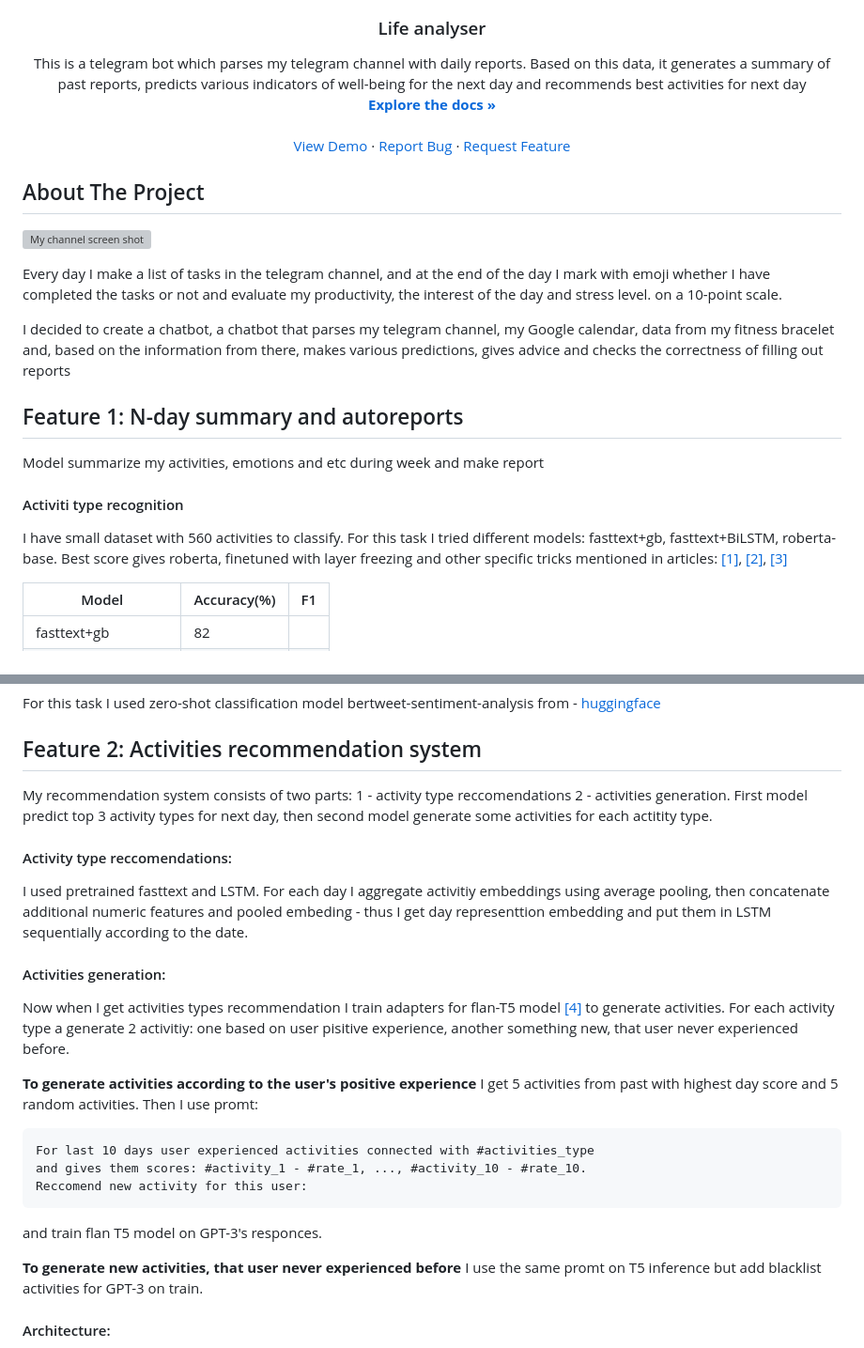
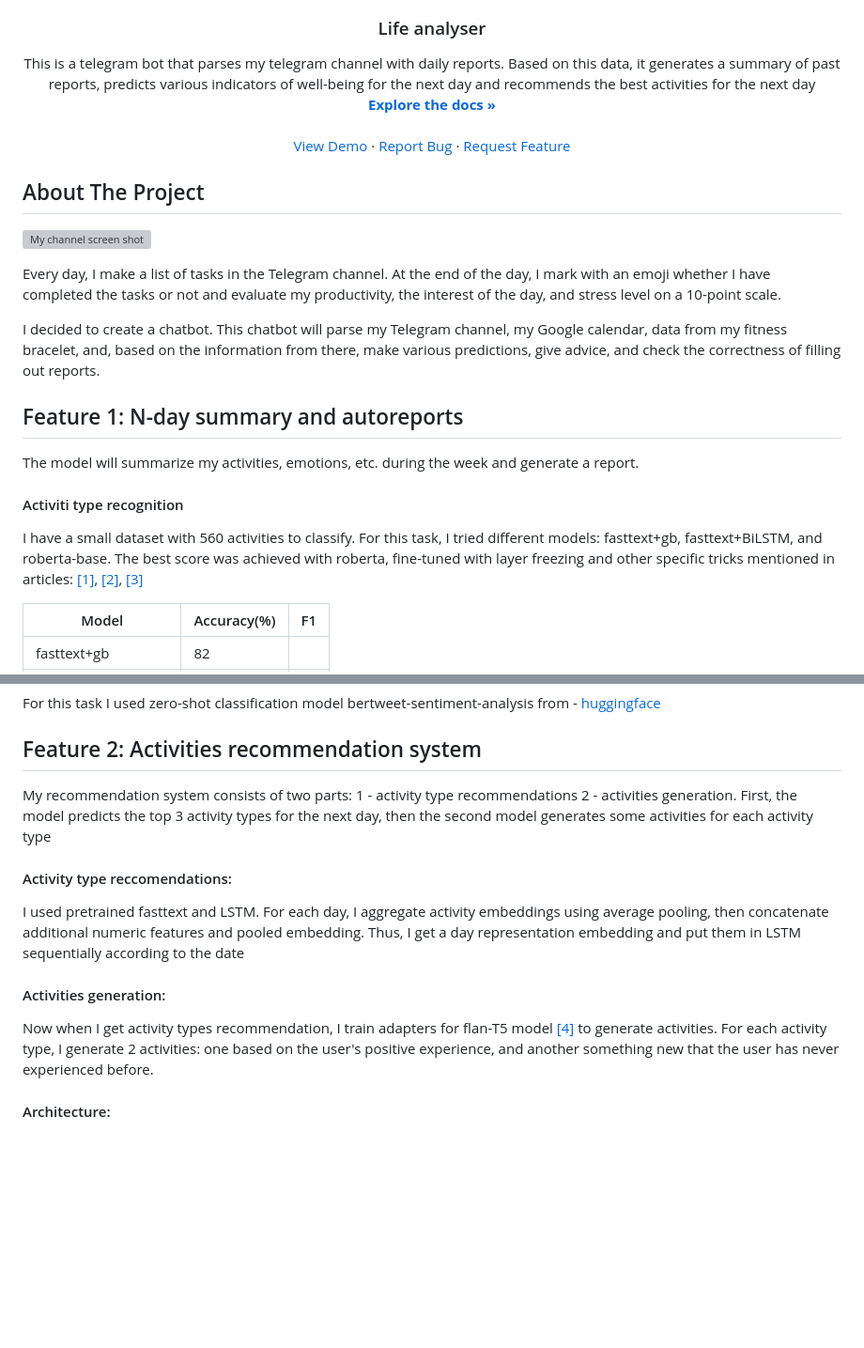
Before and after one commit to tttonyalpha/life_analyser, a Markdown page: README.md, 2 parts joined by grey strips. Shown at 94% size. Rendered like a GitHub page; blank space fills up the shorter version; grey boxes are pictures that could not be loaded.

````diff
--- a/README.md
+++ b/README.md
@@ -37,7 +37,7 @@
 <h3 align="center">Life analyser</h3>
 
   <p align="center">
-    This is a telegram bot which parses my telegram channel with daily reports. Based on this data, it generates a summary of past reports, predicts various indicators of well-being for the next day and recommends best activities for next day
+    This is a telegram bot that parses my telegram channel with daily reports. Based on this data, it generates a summary of past reports, predicts various indicators of well-being for the next day and recommends the best activities for the next day
     <br />
     <a href="https://github.com/tttonyalpha/life_analyser"><strong>Explore the docs »</strong></a>
     <br />
@@ -86,17 +86,16 @@
 ![My channel screen shot][product-screenshot]
 <!-- (https://drive.google.com/file/d/12k2PHKTiuc_fPejNALLAS7gnQKYj06X2/view?usp=sharing) -->
 
-Every day I make a list of tasks in the telegram channel, and at the end of the day I mark with emoji whether I have completed the tasks or not and evaluate my productivity, the interest of the day and stress level. on a 10-point scale.
+Every day, I make a list of tasks in the Telegram channel. At the end of the day, I mark with an emoji whether I have completed the tasks or not and evaluate my productivity, the interest of the day, and stress level on a 10-point scale.
 
-
-I decided to create a chatbot, a chatbot that parses my telegram channel, my Google calendar, data from my fitness bracelet and, based on the information from there, makes various predictions, gives advice and checks the correctness of filling out reports
+I decided to create a chatbot. This chatbot will parse my Telegram channel, my Google calendar, data from my fitness bracelet, and, based on the information from there, make various predictions, give advice, and check the correctness of filling out reports.
 
 ## Feature 1: N-day summary and autoreports
-Model summarize my activities, emotions and etc during week and make report
+The model will summarize my activities, emotions, etc. during the week and generate a report.
 
 #### Activiti type recognition
 
-I have small dataset with 560 activities to classify. For this task I tried different models: fasttext+gb, fasttext+BiLSTM, roberta-base. Best score gives roberta, finetuned with layer freezing and other specific tricks mentioned in articles: [[1]](#1), [[2]](#2), [[3]](#3)
+I have a small dataset with 560 activities to classify. For this task, I tried different models: fasttext+gb, fasttext+BiLSTM, and roberta-base. The best score was achieved with roberta, fine-tuned with layer freezing and other specific tricks mentioned in articles: [[1]](#1), [[2]](#2), [[3]](#3)
 
 | Model           | Accuracy(%) | F1   |
 |----------------|---------------|---------------|
@@ -113,17 +112,17 @@ For this task I used zero-shot classification model bertweet-sentiment-analysis
 
 ## Feature 2: Activities recommendation system
 
-My recommendation system consists of two parts: 1 - activity type reccomendations 2 - activities generation. First model predict top 3 activity types for next day, then second model generate some activities for each actitity type.
-
+My recommendation system consists of two parts: 1 - activity type recommendations 2 - activities generation. First, the model predicts the top 3 activity types for the next day, then the second model generates some activities for each activity type
 #### Activity type reccomendations:
 
-I used pretrained fasttext and LSTM. For each day I aggregate activitiy embeddings using average pooling, then concatenate additional numeric features and pooled embeding - thus I get day representtion embedding and put them in LSTM sequentially according to the date.
+I used pretrained fasttext and LSTM. For each day, I aggregate activity embeddings using average pooling, then concatenate additional numeric features and pooled embedding. Thus, I get a day representation embedding and put them in LSTM sequentially according to the date
 
 #### Activities generation:
 
-Now when I get activities types recommendation I train adapters for flan-T5 model [[4]](#4) to generate activities.
-For each activity type a generate 2 activitiy: one based on user pisitive experience, another something new, that user never experienced before.
+Now when I get activity types recommendation, I train adapters for flan-T5 model [[4]](#4)  to generate activities.
+For each activity type, I generate 2 activities: one based on the user's positive experience, and another something new that the user has never experienced before.
 
+<!--
 **To generate activities according to the user's positive experience** I get 5 activities from past with highest day score and 5 random activities. Then I use promt:
 
 ```
@@ -136,7 +135,7 @@ and train flan T5 model on GPT-3's responces.
 
 **To generate new activities, that user never experienced before** I use the same promt on T5 inference but add blacklist activities for GPT-3 on train.
 
-
+ -->
 <!--
 #### Based on information from summary:
 
````
